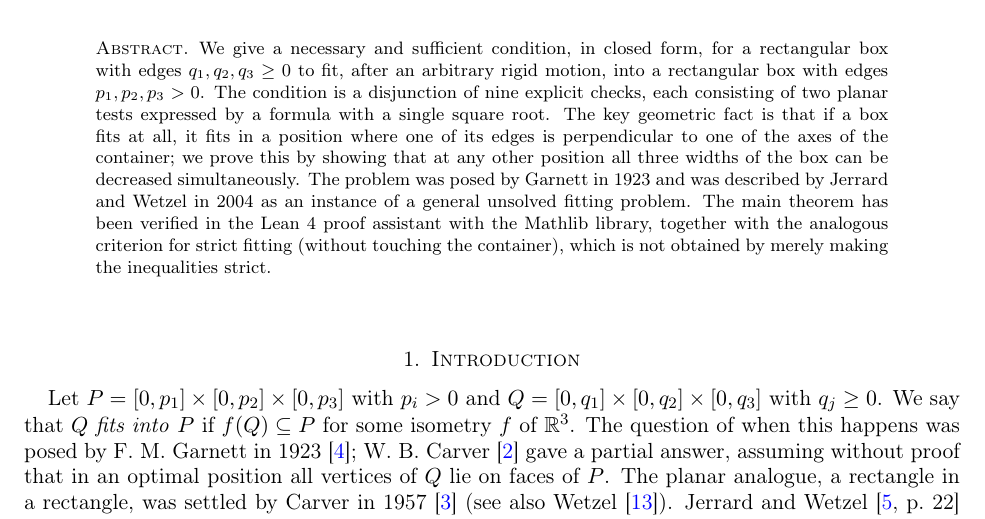
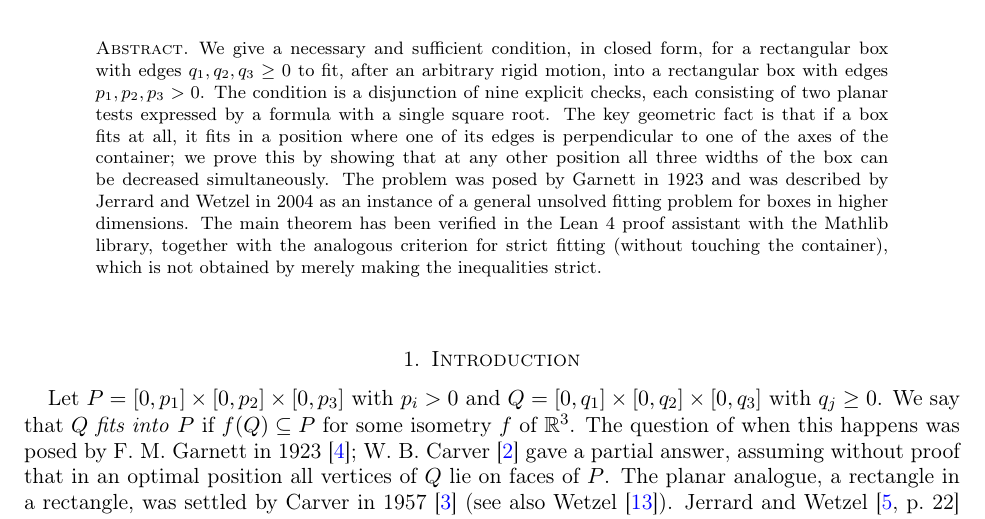
Before and after one commit to MikhailLevit1987/box-in-box, a LaTeX paper (paper/box-in-box-en.tex): part of page 1 of 7, cut so that both start at the same text. Compiled offline with pdfLaTeX.

Commit message:
Paper: abstract names the problem as Jerrard-Wetzel do

```diff
--- a/paper/box-in-box-en.tex
+++ b/paper/box-in-box-en.tex
@@ -49,7 +49,8 @@ planar tests expressed by a formula with a single square root. The key geometric
 box fits at all, it fits in a position where one of its edges is perpendicular to one of the axes of
 the container; we prove this by showing that at any other position all three widths of the box can be
 decreased simultaneously. The problem was posed by Garnett in 1923 and was described by Jerrard and
-Wetzel in 2004 as an instance of a general unsolved fitting problem. The main theorem has been verified in the Lean~4 proof assistant with the Mathlib
+Wetzel in 2004 as an instance of a general unsolved fitting problem for boxes in
+higher dimensions. The main theorem has been verified in the Lean~4 proof assistant with the Mathlib
 library, together with the analogous criterion for strict fitting (without touching the container),
 which is not obtained by merely making the inequalities strict.
 \end{abstract}
```
Also changed, not shown: paper/box-in-box-ru.tex (+1 -1 lines), paper/box-in-box-en.pdf, paper/box-in-box-ru.pdf.
